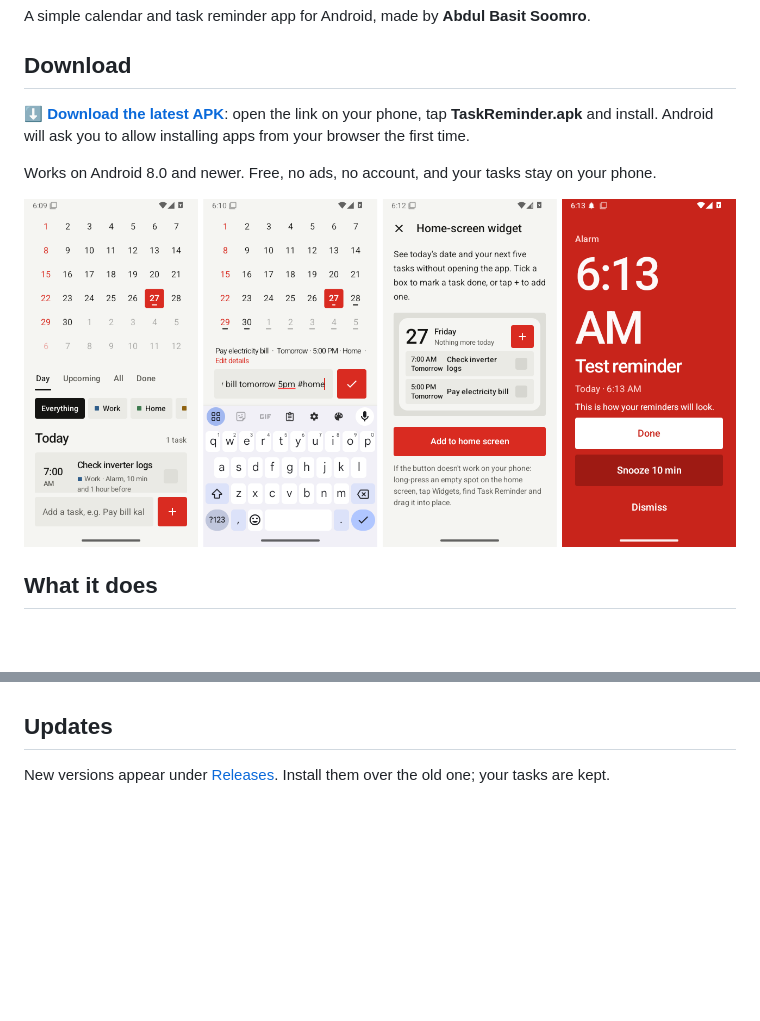
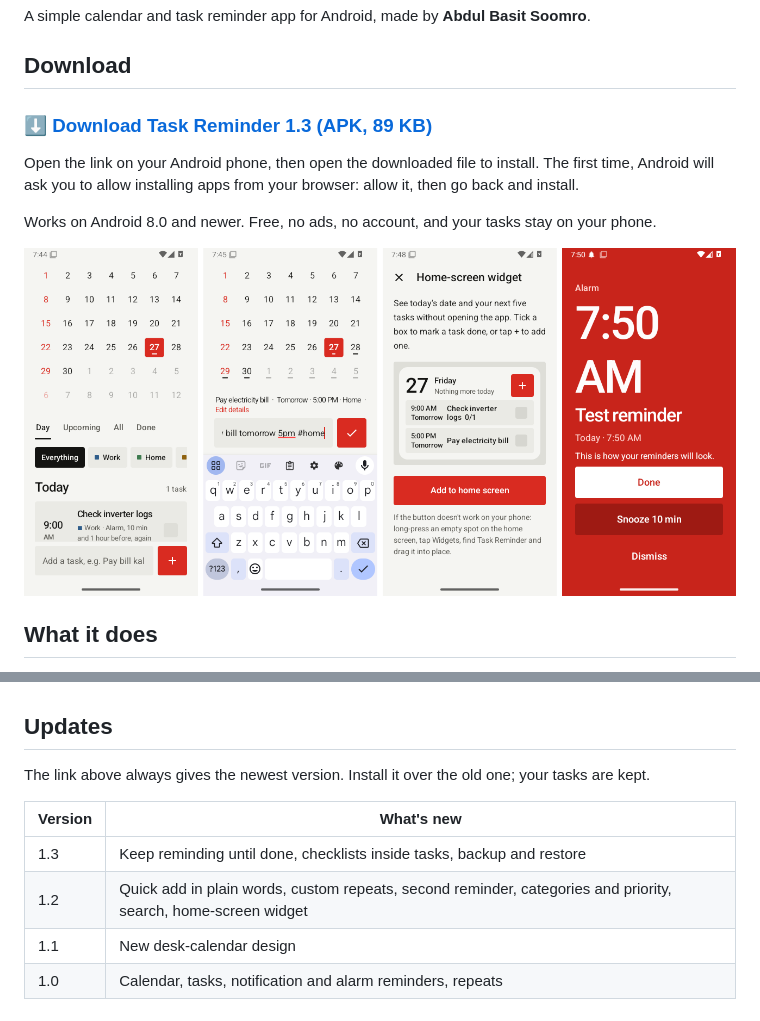
Before and after one commit to sabdulbasit787/task-reminder-app, a Markdown page: README.md, 2 parts joined by grey strips. Rendered like a GitHub page; pictures changed too: screens.png; blank space fills up the shorter version.

Commit message:
Task Reminder 1.3 APK and download page
Co-Authored-By: Claude Opus 5.5 <noreply@anthropic.com>
Claude-Session: https://claude.ai/code/session_01XDfBxEr3YyJ6gUHpqpSX4G

```diff
--- a/README.md
+++ b/README.md
@@ -4,8 +4,10 @@ A simple calendar and task reminder app for Android, made by **Abdul Basit Soomr
 
 ## Download
 
-**[⬇ Download the latest APK](../../releases/latest)**: open the link on your phone, tap **TaskReminder.apk** and install.
-Android will ask you to allow installing apps from your browser the first time.
+### [⬇ Download Task Reminder 1.3 (APK, 89 KB)](https://github.com/sabdulbasit787/task-reminder-app/raw/main/download/TaskReminder.apk)
+
+Open the link on your Android phone, then open the downloaded file to install.
+The first time, Android will ask you to allow installing apps from your browser: allow it, then go back and install.
 
 Works on Android 8.0 and newer. Free, no ads, no account, and your tasks stay on your phone.
 
@@ -32,4 +34,11 @@ so your phone never delays a reminder. Then try **Test alarm**.
 
 ## Updates
 
-New versions appear under [Releases](../../releases). Install them over the old one; your tasks are kept.
+The link above always gives the newest version. Install it over the old one; your tasks are kept.
+
+| Version | What's new |
+|---|---|
+| 1.3 | Keep reminding until done, checklists inside tasks, backup and restore |
+| 1.2 | Quick add in plain words, custom repeats, second reminder, categories and priority, search, home-screen widget |
+| 1.1 | New desk-calendar design |
+| 1.0 | Calendar, tasks, notification and alarm reminders, repeats |
```
Also changed, not shown: 1 other file.
